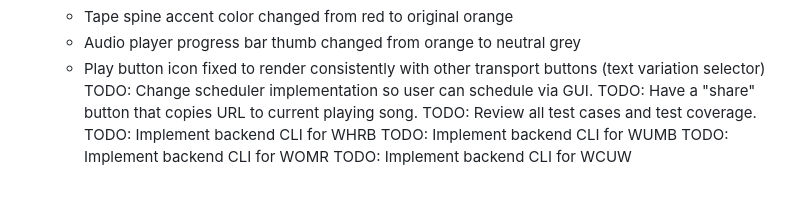
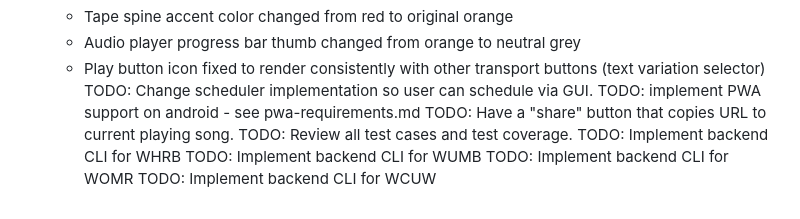
Before and after one commit to jrnewton/tapedeck2026, a Markdown page: WORKLOG.md, the part around the change. GitHub-like rendering.

Commit message:
Add PWA for android

```diff
--- a/WORKLOG.md
+++ b/WORKLOG.md
@@ -110,6 +110,7 @@ DONE: UI polish for iOS Safari.
     - Audio player progress bar thumb changed from orange to neutral grey
     - Play button icon fixed to render consistently with other transport buttons (text variation selector)
 TODO: Change scheduler implementation so user can schedule via GUI.
+TODO: implement PWA support on android - see pwa-requirements.md
 TODO: Have a "share" button that copies URL to current playing song.
 TODO: Review all test cases and test coverage.
 TODO: Implement backend CLI for WHRB
```
